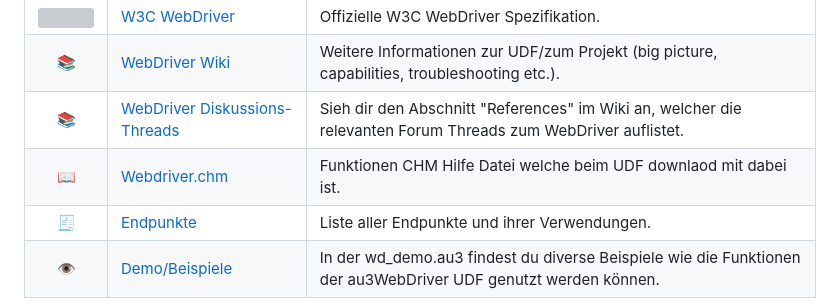
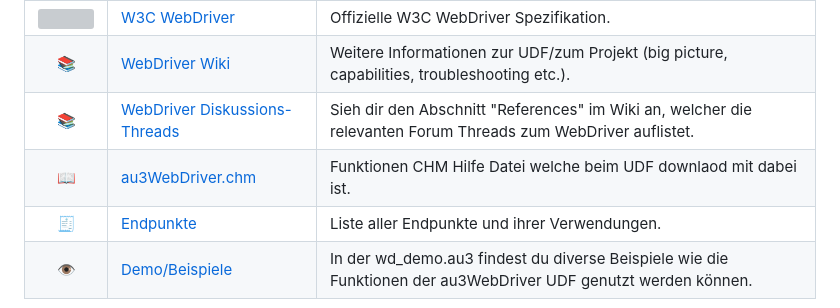
Before and after one commit to Sven-Seyfert/Au3Forums, a Markdown page: de/tutorial-webdriver.md, the part around the change. Drawn GitHub-style; grey boxes are pictures that could not be loaded.

```diff
--- a/de/tutorial-webdriver.md
+++ b/de/tutorial-webdriver.md
@@ -144,7 +144,7 @@ Referenzen:
 | <img src="https://upload.wikimedia.org/wikipedia/commons/thumb/5/5e/W3C_icon.svg/212px-W3C_icon.svg.png" width="20"> | [W3C WebDriver](https://www.w3.org/TR/webdriver)                                        | Offizielle W3C WebDriver Spezifikation.                                                                        |
 | 📚                                                                                                                   | [WebDriver Wiki](https://www.autoitscript.com/wiki/WebDriver)                           | Weitere Informationen zur UDF/zum Projekt (big picture, capabilities, troubleshooting etc.).                   |
 | 📚                                                                                                                   | [WebDriver Diskussions-Threads](https://www.autoitscript.com/wiki/WebDriver#References) | Sieh dir den Abschnitt "References" im Wiki an, welcher die relevanten Forum Threads zum WebDriver auflistet.  |
-| 📖                                                                                                                   | [Webdriver.chm](https://github.com/Danp2/au3WebDriver/blob/master/Webdriver.chm)        | Funktionen CHM Hilfe Datei welche beim UDF downlaod mit dabei ist.                                             |
+| 📖                                                                                                                   | [au3WebDriver.chm](https://github.com/Danp2/au3WebDriver/blob/master/au3WebDriver.chm)        | Funktionen CHM Hilfe Datei welche beim UDF downlaod mit dabei ist.                                             |
 | 🧾                                                                                                                   | [Endpunkte](https://github.com/jlipps/simple-wd-spec#list-of-all-endpoints)             | Liste aller Endpunkte und ihrer Verwendungen.                                                                  |
 | 👁                                                                                                                   | [Demo/Beispiele](https://github.com/Danp2/au3WebDriver/blob/master/wd_demo.au3)         | In der wd_demo.au3 findest du diverse Beispiele wie die Funktionen der au3WebDriver UDF genutzt werden können. |
 
```
Also changed, not shown: en/tutorial-webdriver.md (+1 -1 lines).
